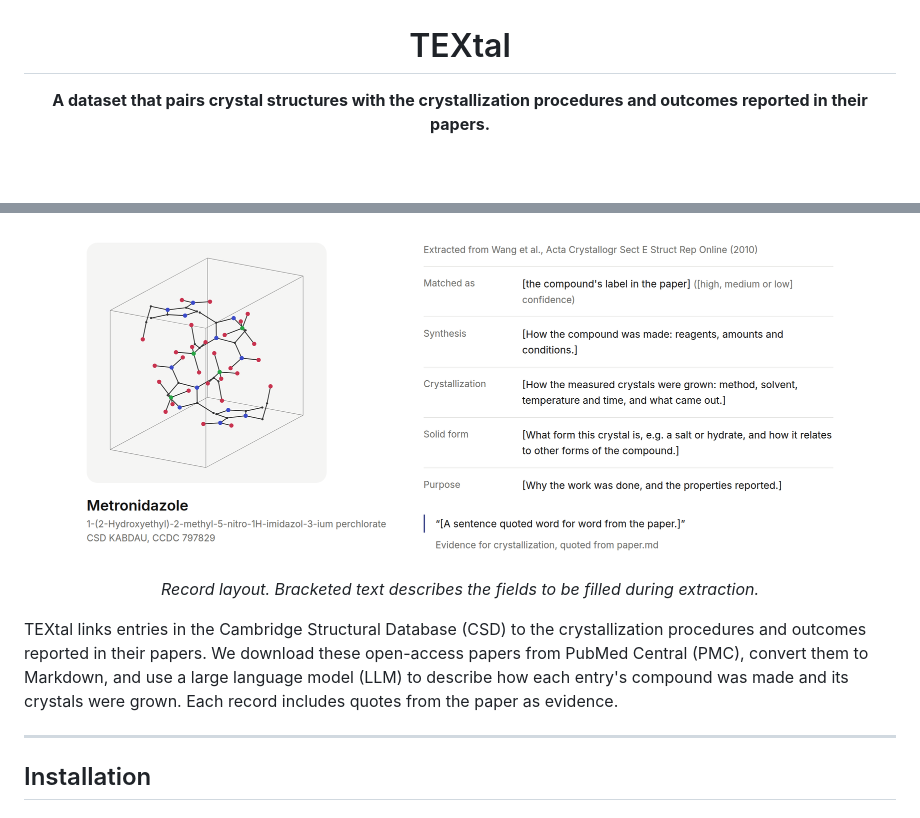
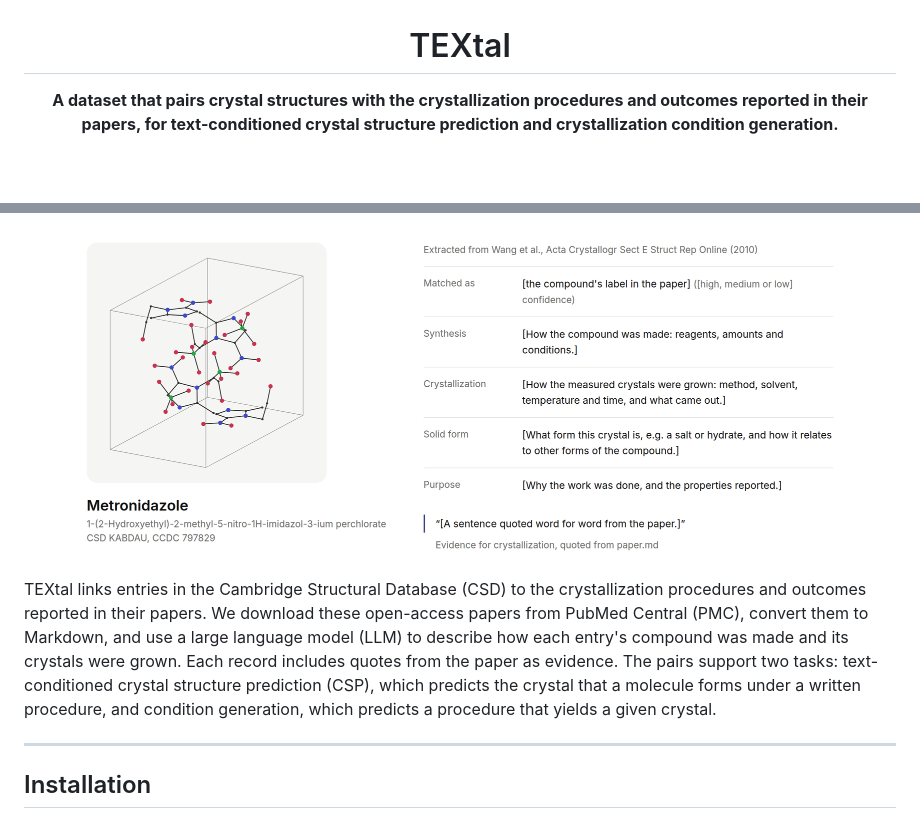
Before and after one commit to alstonlo/textal, a Markdown page: README.md, 2 parts joined by grey strips. Drawn GitHub-style; blank space fills up the shorter version.

```diff
--- a/README.md
+++ b/README.md
@@ -3,14 +3,10 @@
 # TEXtal
 
 **A dataset that pairs crystal structures with the crystallization procedures and outcomes
-reported in their papers.**
-
-<br>
-<br>
+reported in their papers, for text-conditioned crystal structure prediction and
+crystallization condition generation.**
 
 <img src="docs/assets/record.png" width="800" alt="Crystal structure beside procedure fields and supporting quotes">
-
-*Record layout. Bracketed text describes the fields to be filled during extraction.*
 
 </div>
 
@@ -18,7 +14,9 @@ TEXtal links entries in the Cambridge Structural Database (CSD) to the crystalli
 procedures and outcomes reported in their papers. We download these open-access papers from
 PubMed Central (PMC), convert them to Markdown, and use a large language model (LLM) to describe
 how each entry's compound was made and its crystals were grown. Each record includes quotes
-from the paper as evidence.
+from the paper as evidence. The pairs support two tasks: text-conditioned crystal structure
+prediction (CSP), which predicts the crystal that a molecule forms under a written procedure, and
+condition generation, which predicts a procedure that yields a given crystal.
 
 ---
 
```
Also changed, not shown: other parts of README.md (+26 -17 lines).
